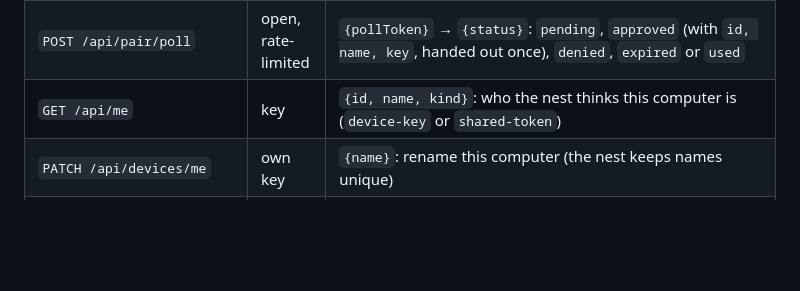
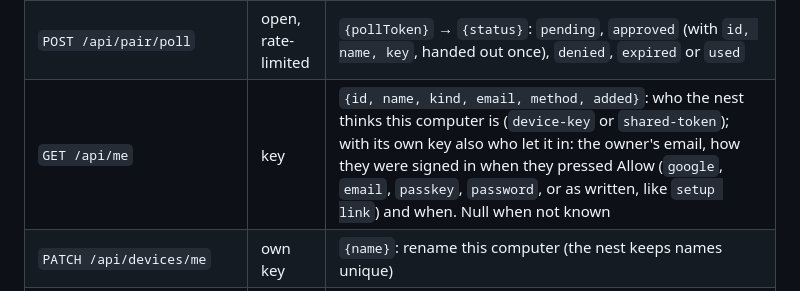
Before and after one commit to MRnigth/Pairnets, a Markdown page: docs/ARCHITECTURE.md, the part around the change. Rendered like a GitHub page; blank space fills up the shorter version.

Commit message:
docs: GET /api/me says who let the computer in

```diff
--- a/docs/ARCHITECTURE.md
+++ b/docs/ARCHITECTURE.md
@@ -194,7 +194,7 @@ JSON is camelCase; errors are `{"code","message"}`.
 | `GET /api/hello` | open | `{product, apiVersion, serverVersion, publicUrl, deviceKeys, signIn, methods: {password, passkeys, email, google}}` |
 | `POST /api/pair/start` | open, rate-limited | `{name, system, appVersion}` → `{pollToken, code, verifyUrl, expiresInSeconds, intervalSeconds}` · 409 without a public name · 429 when too many wait |
 | `POST /api/pair/poll` | open, rate-limited | `{pollToken}` → `{status}`: `pending`, `approved` (with `id, name, key`, handed out once), `denied`, `expired` or `used` |
-| `GET /api/me` | key | `{id, name, kind}`: who the nest thinks this computer is (`device-key` or `shared-token`) |
+| `GET /api/me` | key | `{id, name, kind, email, method, added}`: who the nest thinks this computer is (`device-key` or `shared-token`); with its own key also who let it in: the owner's email, how they were signed in when they pressed Allow (`google`, `email`, `passkey`, `password`, or as written, like `setup link`) and when. Null when not known |
 | `PATCH /api/devices/me` | own key | `{name}`: rename this computer (the nest keeps names unique) |
 | `DELETE /api/devices/{id}` | key | remove a computer: its key stops at once and its push connection closes ("Sign out of this computer") |
 | `GET /api/info` | key | `{serverId, version, apiVersion, serverVersion, diskFreeBytes, diskTotalBytes, updater}` |
```
